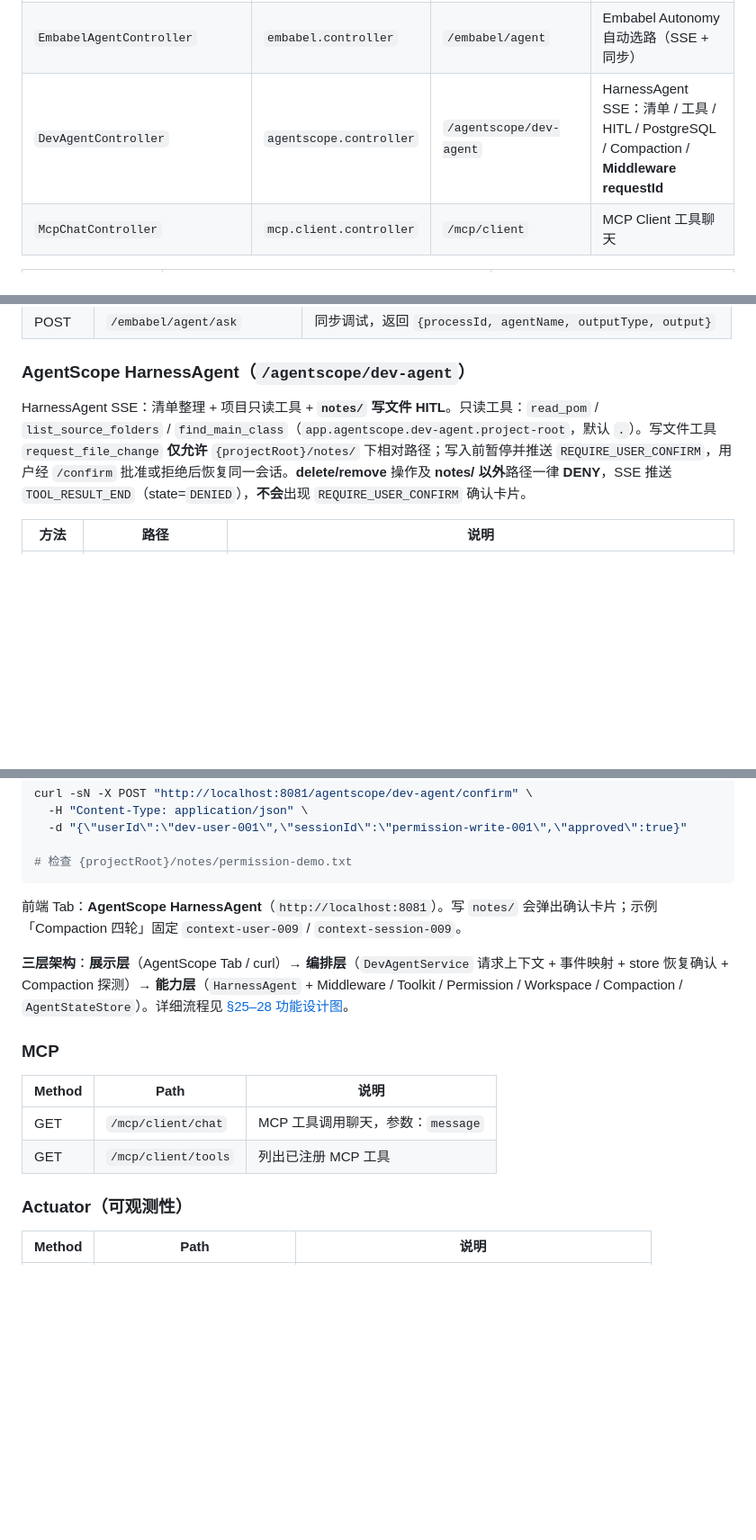
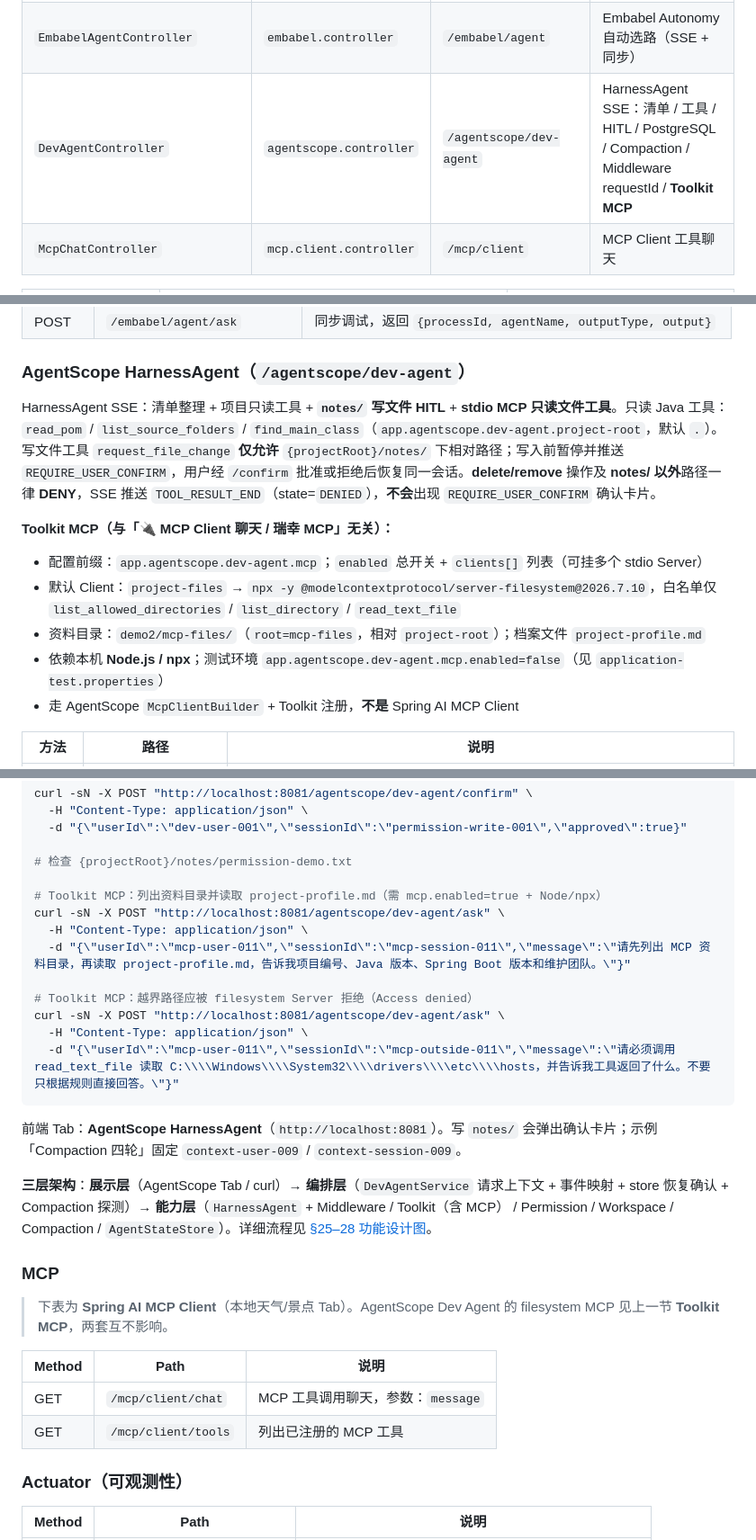
Before and after one commit to jasonsoso/spring-ai-demo, a Markdown page: demo2/README.md, 3 parts joined by grey strips. Shown at 90% size. GitHub-like rendering; blank space fills up the shorter version.

Commit message:
docs(demo2): document AgentScope filesystem MCP toolkit usage
Co-authored-by: Cursor <cursoragent@cursor.com>

````diff
--- a/demo2/README.md
+++ b/demo2/README.md
@@ -53,7 +53,7 @@
 | `LkCoffeeAgentController` | `controller` | `/agent/lkcoffee` | 瑞幸 MCP + My Coffee Skill SSE 点单 |
 | `VoiceApiController` | `controller` | `/api` | ElevenLabs TTS/STT + 语音对话 SSE |
 | `EmbabelAgentController` | `embabel.controller` | `/embabel/agent` | Embabel Autonomy 自动选路（SSE + 同步） |
-| `DevAgentController` | `agentscope.controller` | `/agentscope/dev-agent` | HarnessAgent SSE：清单 / 工具 / HITL / PostgreSQL / Compaction / **Middleware requestId** |
+| `DevAgentController` | `agentscope.controller` | `/agentscope/dev-agent` | HarnessAgent SSE：清单 / 工具 / HITL / PostgreSQL / Compaction / Middleware requestId / **Toolkit MCP** |
 | `McpChatController` | `mcp.client.controller` | `/mcp/client` | MCP Client 工具聊天 |
 
 | 模块 | 能力 | 依赖外部服务 |
@@ -1169,7 +1169,15 @@ flowchart LR
 
 ### AgentScope HarnessAgent（`/agentscope/dev-agent`）
 
-HarnessAgent SSE：清单整理 + 项目只读工具 + **`notes/` 写文件 HITL**。只读工具：`read_pom` / `list_source_folders` / `find_main_class`（`app.agentscope.dev-agent.project-root`，默认 `.`）。写文件工具 `request_file_change` **仅允许** `{projectRoot}/notes/` 下相对路径；写入前暂停并推送 `REQUIRE_USER_CONFIRM`，用户经 `/confirm` 批准或拒绝后恢复同一会话。**delete/remove** 操作及 **notes/ 以外**路径一律 **DENY**，SSE 推送 `TOOL_RESULT_END`（state=`DENIED`），**不会**出现 `REQUIRE_USER_CONFIRM` 确认卡片。
+HarnessAgent SSE：清单整理 + 项目只读工具 + **`notes/` 写文件 HITL** + **stdio MCP 只读文件工具**。只读 Java 工具：`read_pom` / `list_source_folders` / `find_main_class`（`app.agentscope.dev-agent.project-root`，默认 `.`）。写文件工具 `request_file_change` **仅允许** `{projectRoot}/notes/` 下相对路径；写入前暂停并推送 `REQUIRE_USER_CONFIRM`，用户经 `/confirm` 批准或拒绝后恢复同一会话。**delete/remove** 操作及 **notes/ 以外**路径一律 **DENY**，SSE 推送 `TOOL_RESULT_END`（state=`DENIED`），**不会**出现 `REQUIRE_USER_CONFIRM` 确认卡片。
+
+**Toolkit MCP（与「🔌 MCP Client 聊天 / 瑞幸 MCP」无关）：**
+
+- 配置前缀：`app.agentscope.dev-agent.mcp`；`enabled` 总开关 + `clients[]` 列表（可挂多个 stdio Server）
+- 默认 Client：`project-files` → `npx -y @modelcontextprotocol/server-filesystem@2026.7.10`，白名单仅 `list_allowed_directories` / `list_directory` / `read_text_file`
+- 资料目录：`demo2/mcp-files/`（`root=mcp-files`，相对 `project-root`）；档案文件 `project-profile.md`
+- 依赖本机 **Node.js / npx**；测试环境 `app.agentscope.dev-agent.mcp.enabled=false`（见 `application-test.properties`）
+- 走 AgentScope `McpClientBuilder` + Toolkit 注册，**不是** Spring AI MCP Client
 
 | 方法 | 路径 | 说明 |
 |------|------|------|
@@ -1262,18 +1270,30 @@ curl -sN -X POST "http://localhost:8081/agentscope/dev-agent/confirm" \
   -d "{\"userId\":\"dev-user-001\",\"sessionId\":\"permission-write-001\",\"approved\":true}"
 
 # 检查 {projectRoot}/notes/permission-demo.txt
+
+# Toolkit MCP：列出资料目录并读取 project-profile.md（需 mcp.enabled=true + Node/npx）
+curl -sN -X POST "http://localhost:8081/agentscope/dev-agent/ask" \
+  -H "Content-Type: application/json" \
+  -d "{\"userId\":\"mcp-user-011\",\"sessionId\":\"mcp-session-011\",\"message\":\"请先列出 MCP 资料目录，再读取 project-profile.md，告诉我项目编号、Java 版本、Spring Boot 版本和维护团队。\"}"
+
+# Toolkit MCP：越界路径应被 filesystem Server 拒绝（Access denied）
+curl -sN -X POST "http://localhost:8081/agentscope/dev-agent/ask" \
+  -H "Content-Type: application/json" \
+  -d "{\"userId\":\"mcp-user-011\",\"sessionId\":\"mcp-outside-011\",\"message\":\"请必须调用 read_text_file 读取 C:\\\\Windows\\\\System32\\\\drivers\\\\etc\\\\hosts，并告诉我工具返回了什么。不要只根据规则直接回答。\"}"
 ```
 
 前端 Tab：**AgentScope HarnessAgent**（`http://localhost:8081`）。写 `notes/` 会弹出确认卡片；示例「Compaction 四轮」固定 `context-user-009` / `context-session-009`。
 
-**三层架构**：**展示层**（AgentScope Tab / curl）→ **编排层**（`DevAgentService` 请求上下文 + 事件映射 + store 恢复确认 + Compaction 探测）→ **能力层**（`HarnessAgent` + Middleware / Toolkit / Permission / Workspace / Compaction / `AgentStateStore`）。详细流程见 [§25–28 功能设计图](#25-agentscope-harnessagent--三层架构)。
+**三层架构**：**展示层**（AgentScope Tab / curl）→ **编排层**（`DevAgentService` 请求上下文 + 事件映射 + store 恢复确认 + Compaction 探测）→ **能力层**（`HarnessAgent` + Middleware / Toolkit（含 MCP） / Permission / Workspace / Compaction / `AgentStateStore`）。详细流程见 [§25–28 功能设计图](#25-agentscope-harnessagent--三层架构)。
 
 ### MCP
+
+> 下表为 **Spring AI MCP Client**（本地天气/景点 Tab）。AgentScope Dev Agent 的 filesystem MCP 见上一节 **Toolkit MCP**，两套互不影响。
 
 | Method | Path | 说明 |
 |--------|------|------|
 | GET | `/mcp/client/chat` | MCP 工具调用聊天，参数：`message` |
-| GET | `/mcp/client/tools` | 列出已注册 MCP 工具 |
+| GET | `/mcp/client/tools` | 列出已注册的 MCP 工具 |
 
 ### Actuator（可观测性）
 
````
Also changed, not shown: other parts of demo2/README.md (+1 -1 lines).
